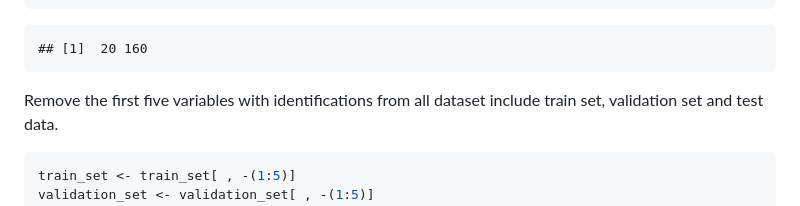
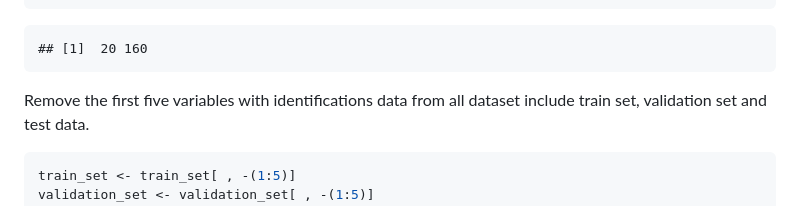
Before and after one commit to sutung/PredictionAssignment, a Markdown page: Predictive-Assignment.md, the part around the change. Rendered like a GitHub page.

````diff
--- a/Predictive-Assignment.md
+++ b/Predictive-Assignment.md
@@ -76,7 +76,7 @@ dim(df_test)
 
     ## [1]  20 160
 
-Remove the first five variables with identifications from all dataset
+Remove the first five variables with identifications data from all dataset
 include train set, validation set and test data.
 
 ``` r
````
